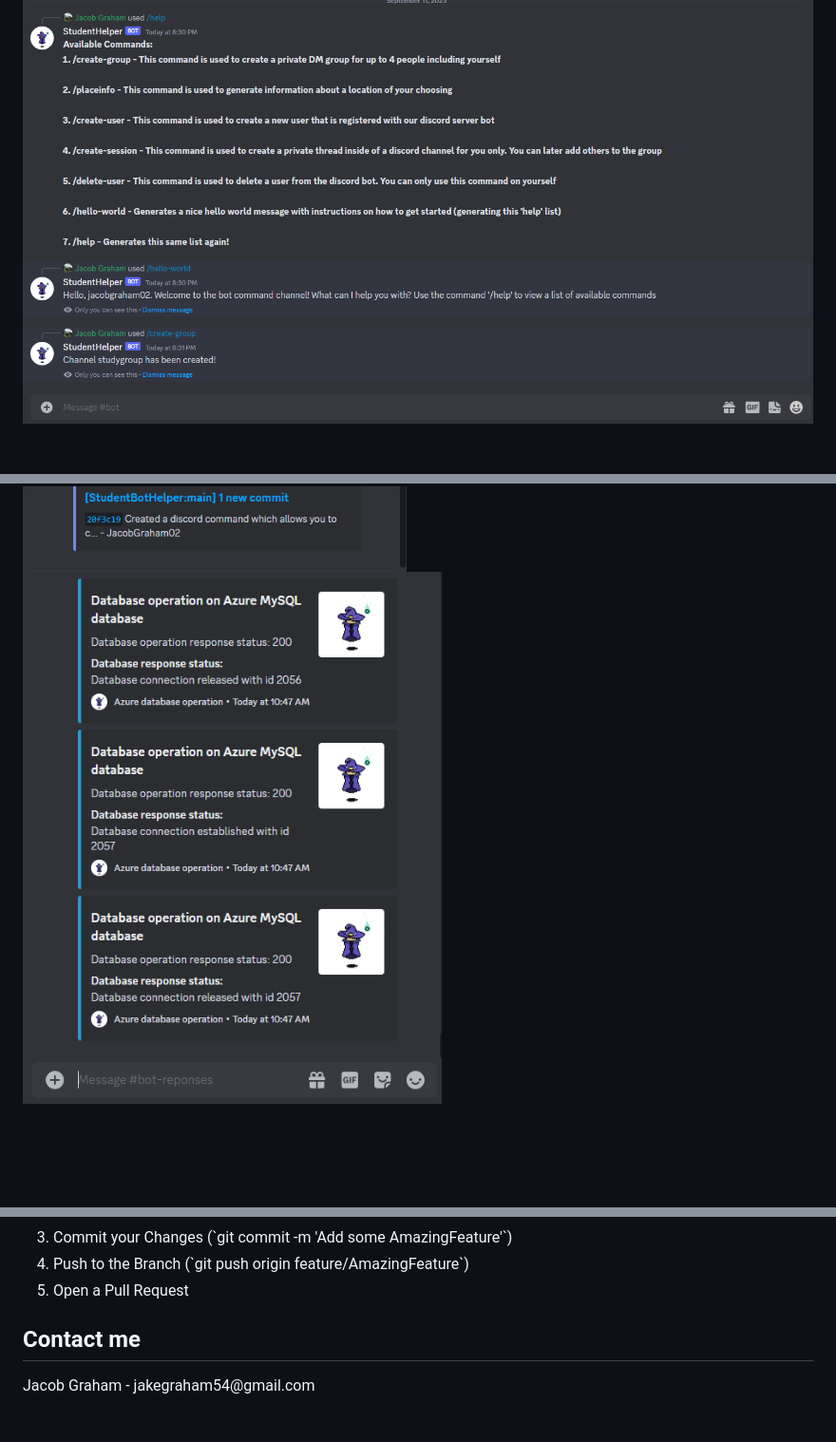
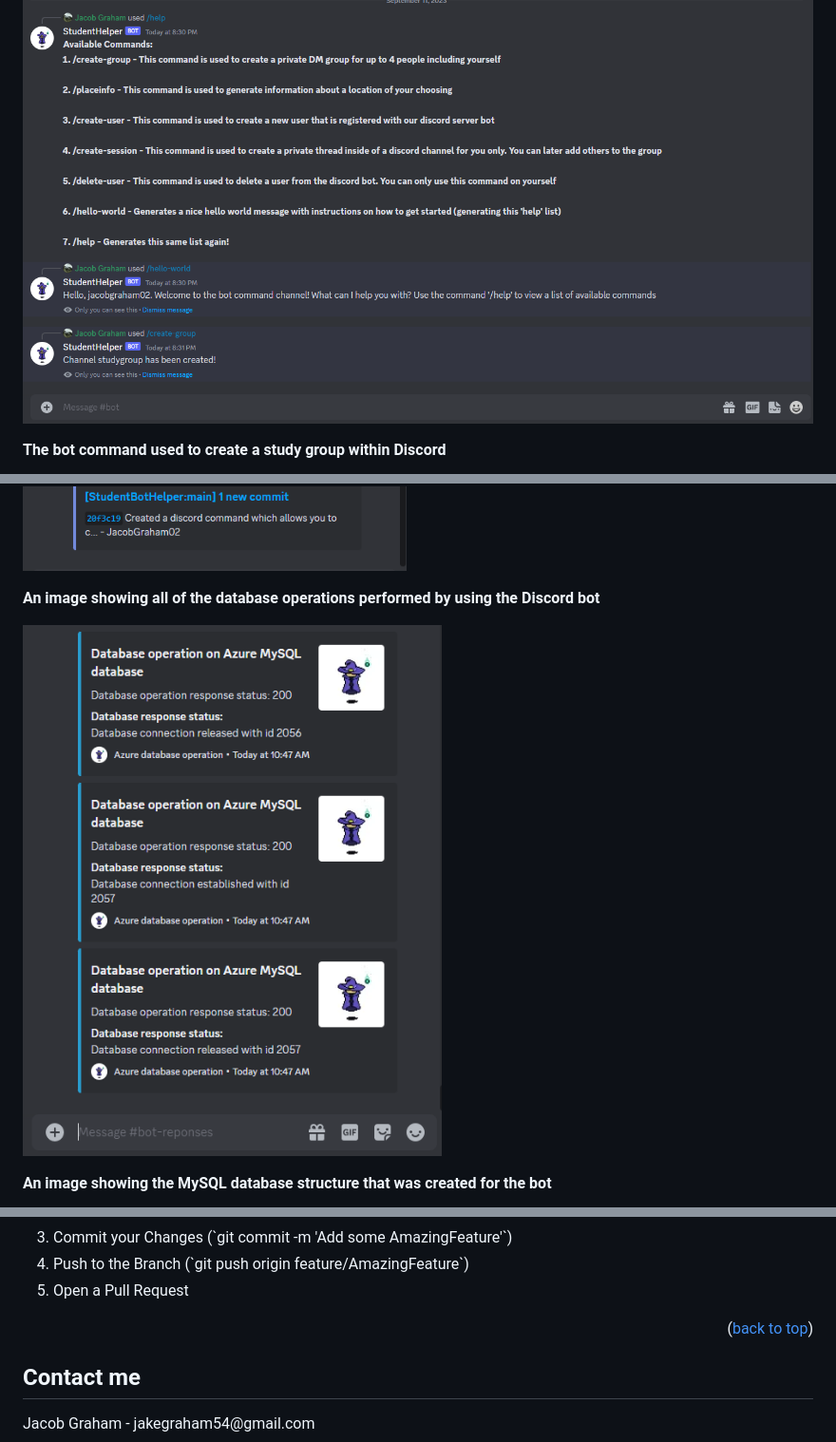
Before and after one commit to JacobGraham02/StudentBotHelper, a Markdown page: README.md, 3 parts joined by grey strips. Shown: that part at 95% size. Drawn GitHub-style; blank space fills up the shorter version.

```diff
--- a/README.md
+++ b/README.md
@@ -37,3 +43,6 @@
 
   ![StudentBotHelper running help command image demonstration](images/DiscordBotPicture.PNG)
+
+  <strong> The bot command used to create a study group within Discord </strong>
+
   ![StudentBotHelper creating study group command image demonstration](images/DiscordBotCreatingGroupImage.PNG)
@@ -44,3 +76,9 @@
   ![StudentBotHelper webhook showing github repository activity demonstration](images/DiscordBotCommitMessages.PNG)
-  ![StudentBotHelper github commits image demonstration](images/DiscordBotSqlOperations.PNG)
+
+  <strong> An image showing all of the database operations performed by using the Discord bot </strong>
+
+  ![StudentBotHelper database operation messages image demonstration](images/DiscordBotSqlOperations.PNG)
+
+  <strong> An image showing the MySQL database structure that was created for the bot </strong>
+
   ![StudentBotHelper database structure demonstration](images/StudentBotHelperDatabaseStructure.PNG)
@@ -155,6 +204,7 @@
       <li>Open a Pull Request</li>
     </ol>
   </article>
+  <p align="right">(<a href="#readme-top">back to top</a>)</p>
 </section>
 
 <section>
```
Also changed, not shown: other parts of README.md (+66 -26 lines), images/DiscordBotCommonClassDatabaseResult.PNG (added), images/DiscordBotCreatingStudentDatabaseResult.PNG (added).
